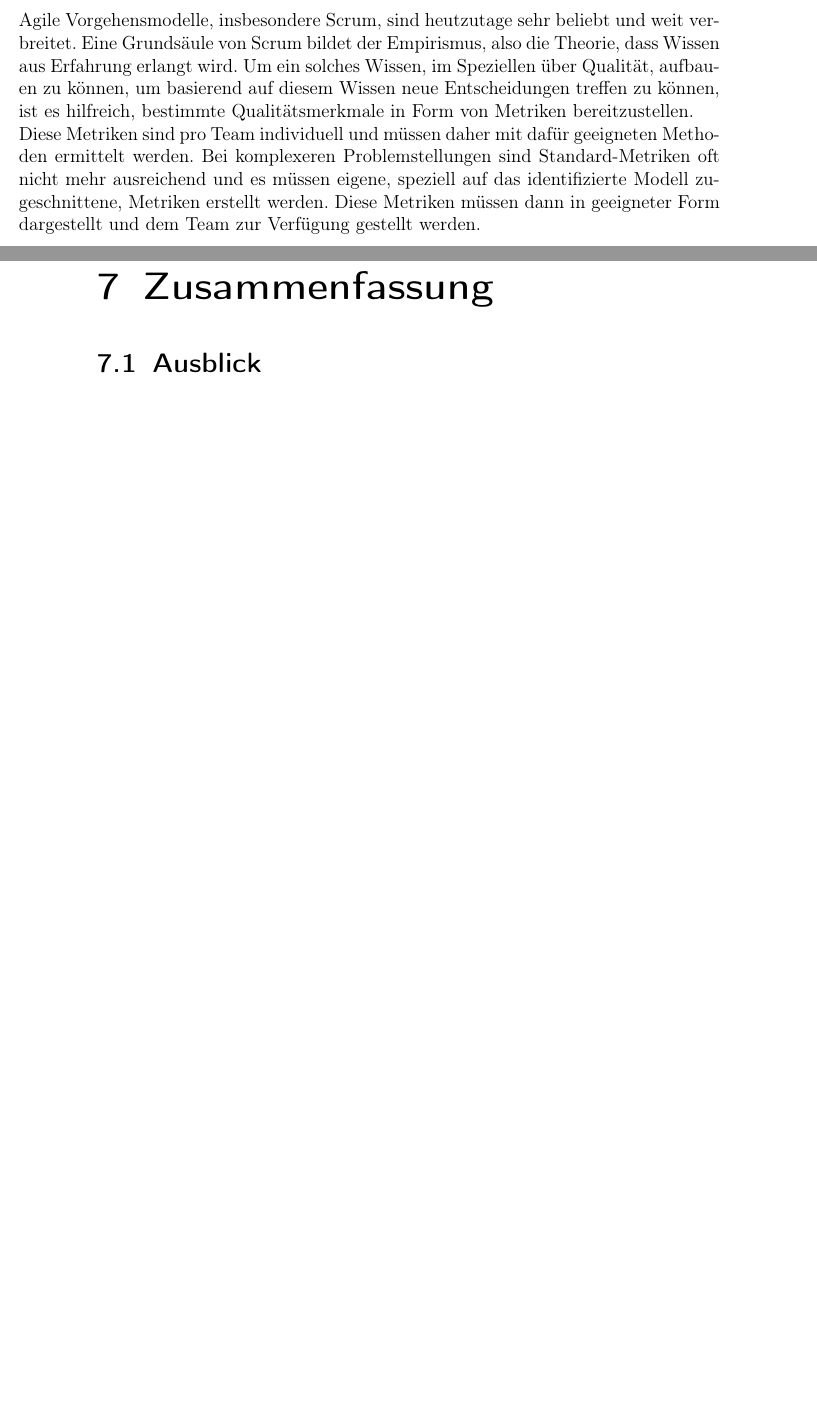
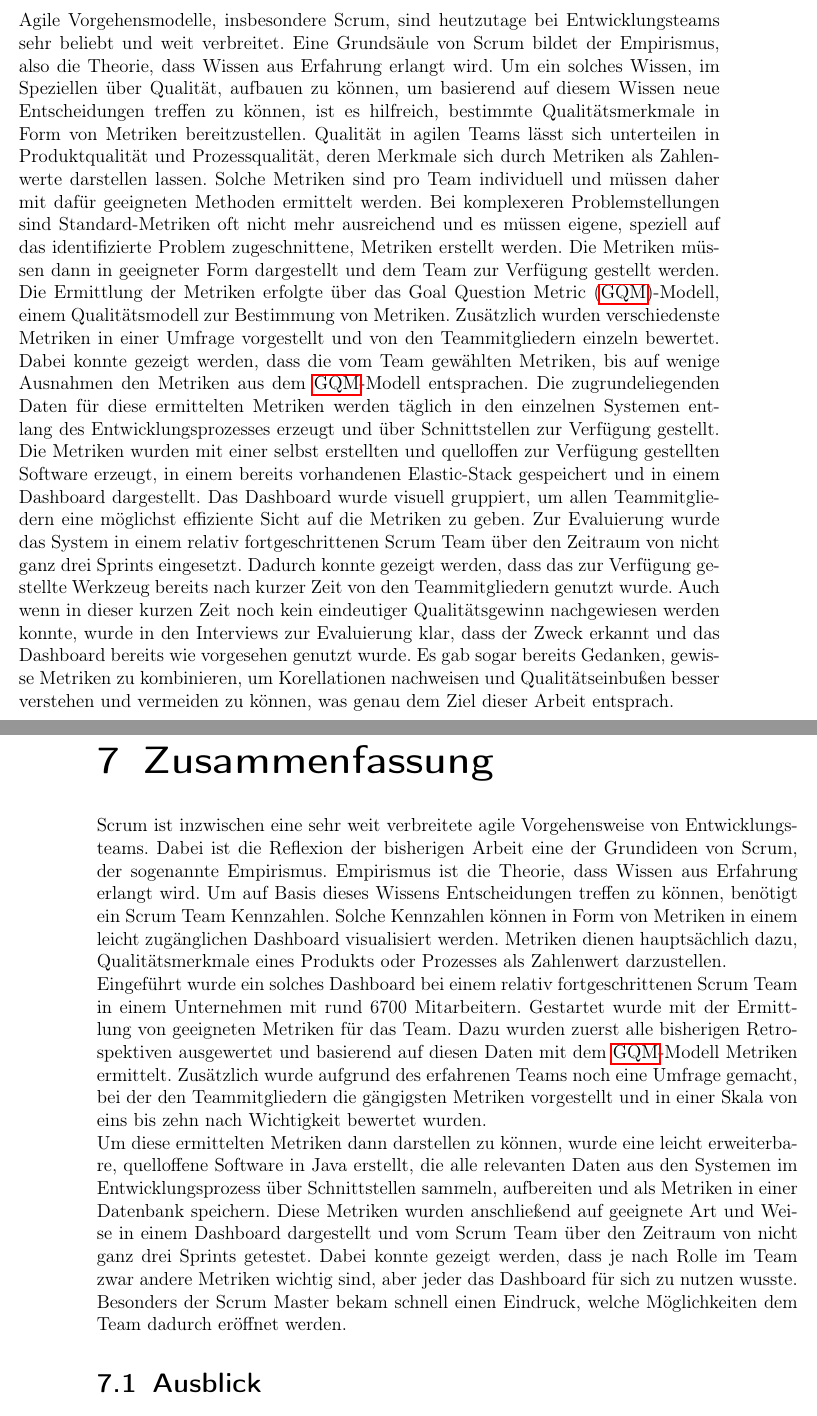
Before and after one commit to DaGrisa/master-thesis-qm, a LaTeX thesis (master-thesis.tex, which reads chapters/0_Kurzreferat.tex, chapters/7_Zusammenfassung.tex): two parts of pages 3 and 72 of 98 before the commit and two parts of pages 3 and 72 of 99 after it, joined at a grey line, cut so that both start at the same text, the shorter picture padded with empty space. Compiled offline with pdfLaTeX.

Commit message:
kurzreferat

```diff
--- a/chapters/0_Kurzreferat.tex
+++ b/chapters/0_Kurzreferat.tex
@@ -3,15 +3,23 @@
 \chapter*{Kurzreferat}
 \section*{Agile Metriken {-} Qualitätssicherung in agilen Teams}
 
-Agile Vorgehensmodelle, insbesondere Scrum, sind heutzutage sehr beliebt und weit verbreitet.
+Agile Vorgehensmodelle, insbesondere Scrum, sind heutzutage bei Entwicklungsteams sehr beliebt und weit verbreitet.
 Eine Grundsäule von Scrum bildet der Empirismus, also die Theorie, dass Wissen aus Erfahrung erlangt wird.
 Um ein solches Wissen, im Speziellen über Qualität, aufbauen zu können, um basierend auf diesem Wissen neue Entscheidungen treffen zu können, ist es hilfreich, bestimmte Qualitätsmerkmale in Form von Metriken bereitzustellen.
-\\
-Diese Metriken sind pro Team individuell und müssen daher mit dafür geeigneten Methoden ermittelt werden.
-Bei komplexeren Problemstellungen sind Standard-Metriken oft nicht mehr ausreichend und es müssen eigene, speziell auf das identifizierte Modell zugeschnittene, Metriken erstellt werden.
-Diese Metriken müssen dann in geeigneter Form dargestellt und dem Team zur Verfügung gestellt werden.
-\\
-
+Qualität in agilen Teams lässt sich unterteilen in Produktqualität und Prozessqualität, deren Merkmale sich durch Metriken als Zahlenwerte darstellen lassen.
+Solche Metriken sind pro Team individuell und müssen daher mit dafür geeigneten Methoden ermittelt werden.
+Bei komplexeren Problemstellungen sind Standard-Metriken oft nicht mehr ausreichend und es müssen eigene, speziell auf das identifizierte Problem zugeschnittene, Metriken erstellt werden.
+Die Metriken müssen dann in geeigneter Form dargestellt und dem Team zur Verfügung gestellt werden.
+Die Ermittlung der Metriken erfolgte über das \ac{GQM}-Modell, einem Qualitätsmodell zur Bestimmung von Metriken.
+Zusätzlich wurden verschiedenste Metriken in einer Umfrage vorgestellt und von den Teammitgliedern einzeln bewertet.
+Dabei konnte gezeigt werden, dass die vom Team gewählten Metriken, bis auf wenige Ausnahmen den Metriken aus dem \ac{GQM}-Modell entsprachen.
+Die zugrundeliegenden Daten für diese ermittelten Metriken werden täglich in den einzelnen Systemen entlang des Entwicklungsprozesses erzeugt und über Schnittstellen zur Verfügung gestellt.
+Die Metriken wurden mit einer selbst erstellten und quelloffen zur Verfügung gestellten Software erzeugt, in einem bereits vorhandenen Elastic-Stack gespeichert und in einem Dashboard dargestellt.
+Das Dashboard wurde visuell gruppiert, um allen Teammitgliedern eine möglichst effiziente Sicht auf die Metriken zu geben.
+Zur Evaluierung wurde das System in einem relativ fortgeschrittenen Scrum Team über den Zeitraum von nicht ganz drei Sprints eingesetzt.
+Dadurch konnte gezeigt werden, dass das zur Verfügung gestellte Werkzeug bereits nach kurzer Zeit von den Teammitgliedern genutzt wurde.
+Auch wenn in dieser kurzen Zeit noch kein eindeutiger Qualitätsgewinn nachgewiesen werden konnte, wurde in den Interviews zur Evaluierung klar, dass der Zweck erkannt und das Dashboard bereits wie vorgesehen genutzt wurde.
+Es gab sogar bereits Gedanken, gewisse Metriken zu kombinieren, um Korellationen nachweisen und Qualitätseinbußen besser verstehen und vermeiden zu können, was genau dem Ziel dieser Arbeit entsprach.
 
 % Abstract:
 \newpage
--- a/chapters/7_Zusammenfassung.tex
+++ b/chapters/7_Zusammenfassung.tex
@@ -1,6 +1,21 @@
 \chapter{Zusammenfassung}
 
-
+Scrum ist inzwischen eine sehr weit verbreitete agile Vorgehensweise von Entwicklungsteams.
+Dabei ist die Reflexion der bisherigen Arbeit eine der Grundideen von Scrum, der sogenannte Empirismus.
+Empirismus ist die Theorie, dass Wissen aus Erfahrung erlangt wird.
+Um auf Basis dieses Wissens Entscheidungen treffen zu können, benötigt ein Scrum Team Kennzahlen.
+Solche Kennzahlen können in Form von Metriken in einem leicht zugänglichen Dashboard visualisiert werden.
+Metriken dienen hauptsächlich dazu, Qualitätsmerkmale eines Produkts oder Prozesses als Zahlenwert darzustellen.
+\\
+Eingeführt wurde ein solches Dashboard bei einem relativ fortgeschrittenen Scrum Team in einem Unternehmen mit rund 6700 Mitarbeitern.
+Gestartet wurde mit der Ermittlung von geeigneten Metriken für das Team.
+Dazu wurden zuerst alle bisherigen Retrospektiven ausgewertet und basierend auf diesen Daten mit dem \ac{GQM}-Modell Metriken ermittelt.
+Zusätzlich wurde aufgrund des erfahrenen Teams noch eine Umfrage gemacht, bei der den Teammitgliedern die gängigsten Metriken vorgestellt und in einer Skala von eins bis zehn nach Wichtigkeit bewertet wurden.
+\\
+Um diese ermittelten Metriken dann darstellen zu können, wurde eine leicht erweiterbare, quelloffene Software in Java erstellt, die alle relevanten Daten aus den Systemen im Entwicklungsprozess über Schnittstellen sammeln, aufbereiten und als Metriken in einer Datenbank speichern.
+Diese Metriken wurden anschließend auf geeignete Art und Weise in einem Dashboard dargestellt und vom Scrum Team über den Zeitraum von nicht ganz drei Sprints getestet.
+Dabei konnte gezeigt werden, dass je nach Rolle im Team zwar andere Metriken wichtig sind, aber jeder das Dashboard für sich zu nutzen wusste.
+Besonders der Scrum Master bekam schnell einen Eindruck, welche Möglichkeiten dem Team dadurch eröffnet werden.
 
 \section{Ausblick}
 
```
Also changed, not shown: chapters/0_Praeambel.tex (+1 -1 lines), chapters/6_Schlussfolgerungen.tex (+8 -4 lines).
